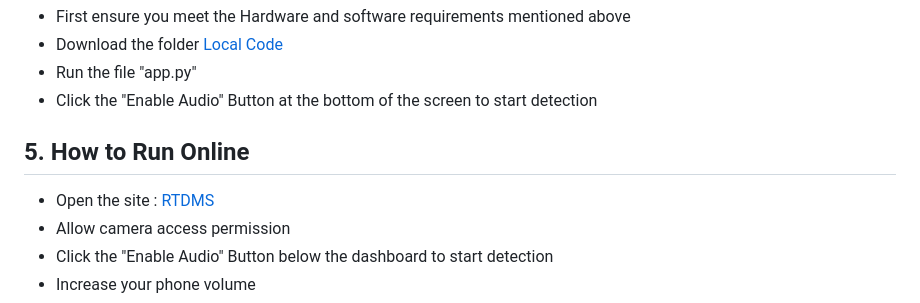
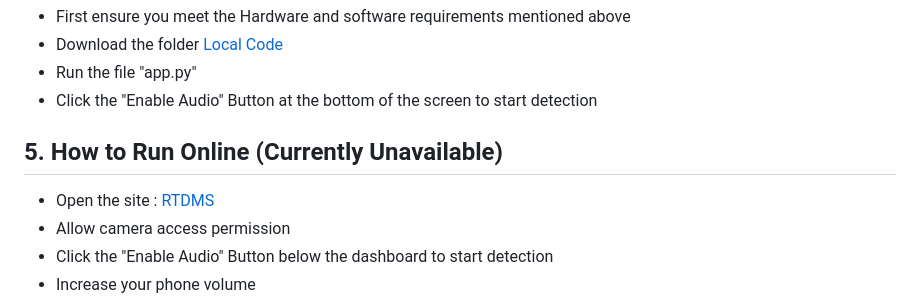
Before and after one commit to pranav1211/RTDMS, a Markdown page: Readme.md, the part around the change. GitHub-like rendering.

```diff
--- a/Readme.md
+++ b/Readme.md
@@ -50,8 +50,8 @@ The Real-Time Driver Monitoring System (RTDMS) is a project aimed at improving r
 - Run the file "app.py"
 - Click the "Enable Audio" Button at the bottom of the screen to start detection
 
-## 5. How to Run Online
-- Open the site : [RTDMS](https://Beyondmebtw.com/rtdms)
+## 5. How to Run Online (Currently Unavailable)
+- Open the site : [RTDMS](https://Beyondmebtw.com/projects/rtdms)
 - Allow camera access permission
 - Click the "Enable Audio" Button below the dashboard to start detection
 - Increase your phone volume
```
